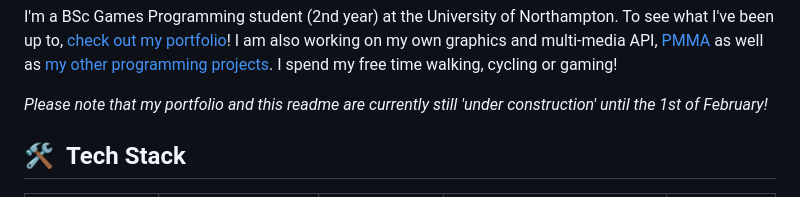
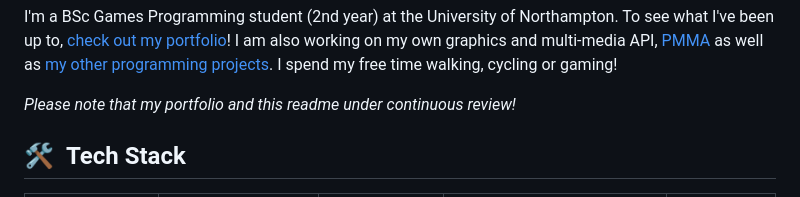
Before and after one commit to PycraftDeveloper/PycraftDeveloper, a Markdown page: README.md, the part around the change. GitHub-like rendering.

```diff
--- a/README.md
+++ b/README.md
@@ -13,7 +13,7 @@
 
 I'm a BSc Games Programming student (2nd year) at the University of Northampton. To see what I've been up to, [check out my portfolio](https://pycraftdeveloper.github.io/PycraftDeveloper/)! I am also working on my own graphics and multi-media API, [PMMA](https://github.com/PycraftDeveloper/PMMA) as well as [my other programming projects](https://github.com/PycraftDeveloper?tab=repositories). I spend my free time walking, cycling or gaming!
 
-_Please note that my portfolio and this readme are currently still 'under construction' until the 1st of February!_
+_Please note that my portfolio and this readme under continuous review!_
 
 ## 🛠 &nbsp;Tech Stack
 
```
